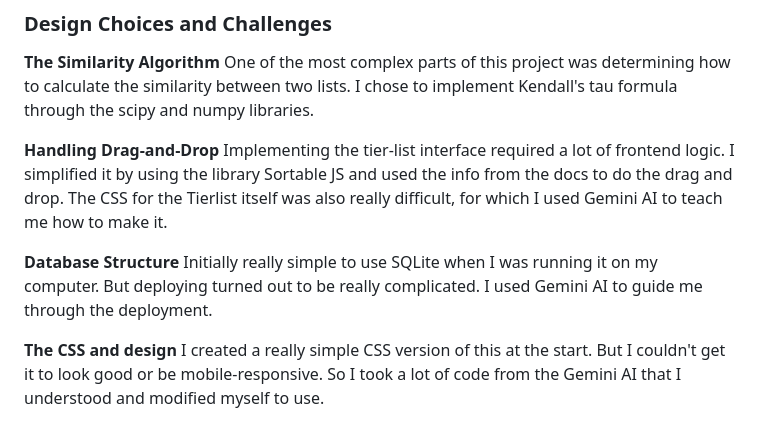
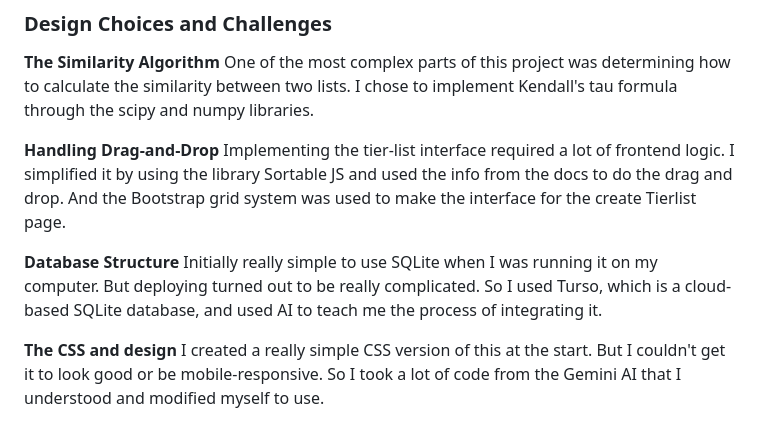
Before and after one commit to SyedAlkama/AnimeTakes, a Markdown page: README.md, the part around the change. GitHub-like rendering.

Commit message:
Update README.md
Updated the Readme to be more accurate

```diff
--- a/README.md
+++ b/README.md
@@ -50,10 +50,10 @@ Here is a breakdown of the core files in this project and their specific roles:
 One of the most complex parts of this project was determining how to calculate the similarity between two lists. I chose to implement Kendall's tau formula through the scipy and numpy libraries.
 
 **Handling Drag-and-Drop**
-Implementing the tier-list interface required a lot of frontend logic. I simplified it by using the library Sortable JS and used the info from the docs to do the drag and drop. The CSS for the Tierlist itself was also really difficult, for which I used Gemini AI to teach me how to make it.
+Implementing the tier-list interface required a lot of frontend logic. I simplified it by using the library Sortable JS and used the info from the docs to do the drag and drop. And the Bootstrap grid system was used to make the interface for the create Tierlist page.
 
 **Database Structure**
-Initially really simple to use SQLite when I was running it on my computer. But deploying turned out to be really complicated. I used Gemini AI to guide me through the deployment.
+Initially really simple to use SQLite when I was running it on my computer. But deploying turned out to be really complicated. So I used Turso, which is a cloud-based SQLite database, and used AI to teach me the process of integrating it.
 
 **The CSS and design**
 I created a really simple CSS version of this at the start. But I couldn't get it to look good or be mobile-responsive. So I took a lot of code from the Gemini AI that I understood and modified myself to use.
```
